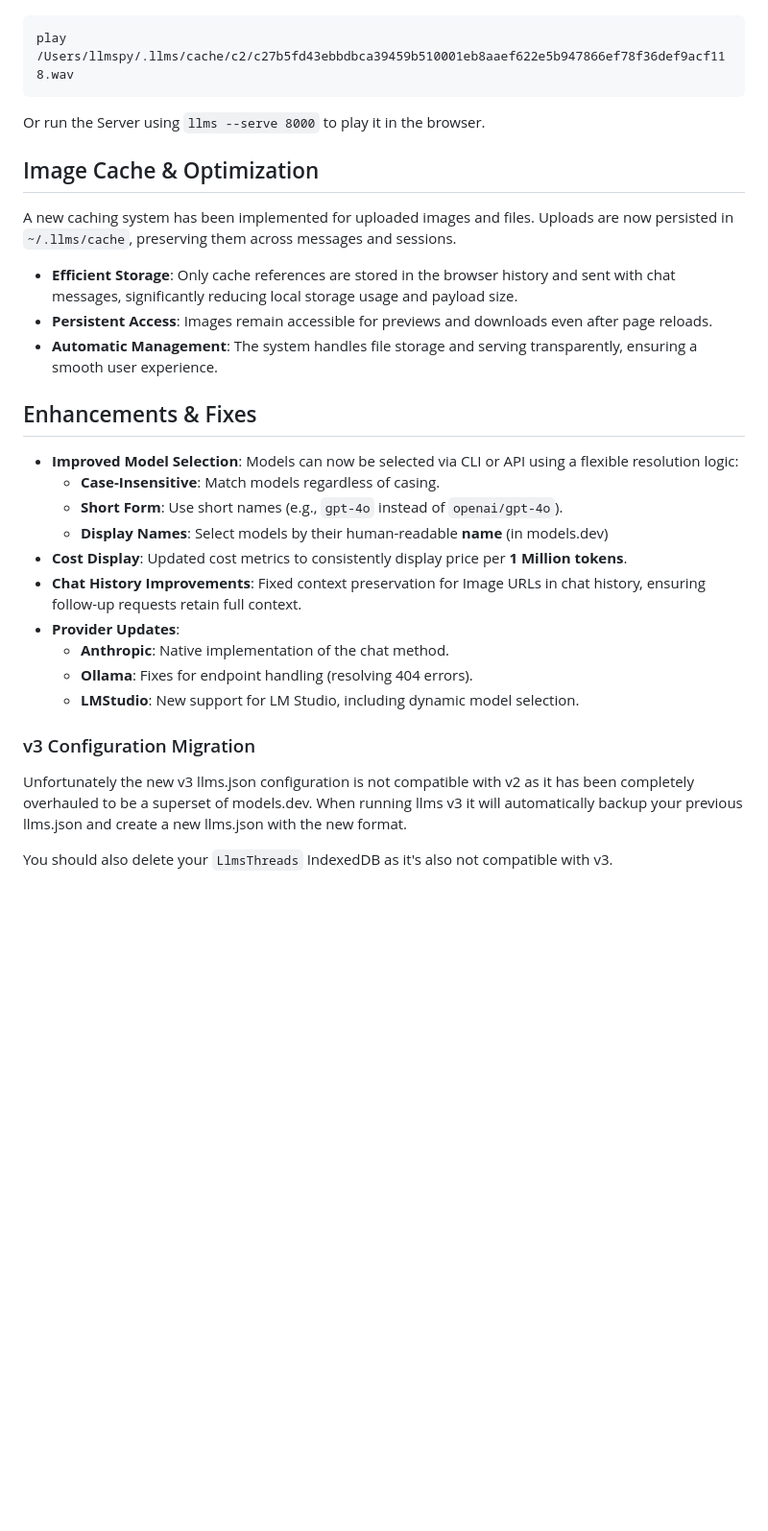
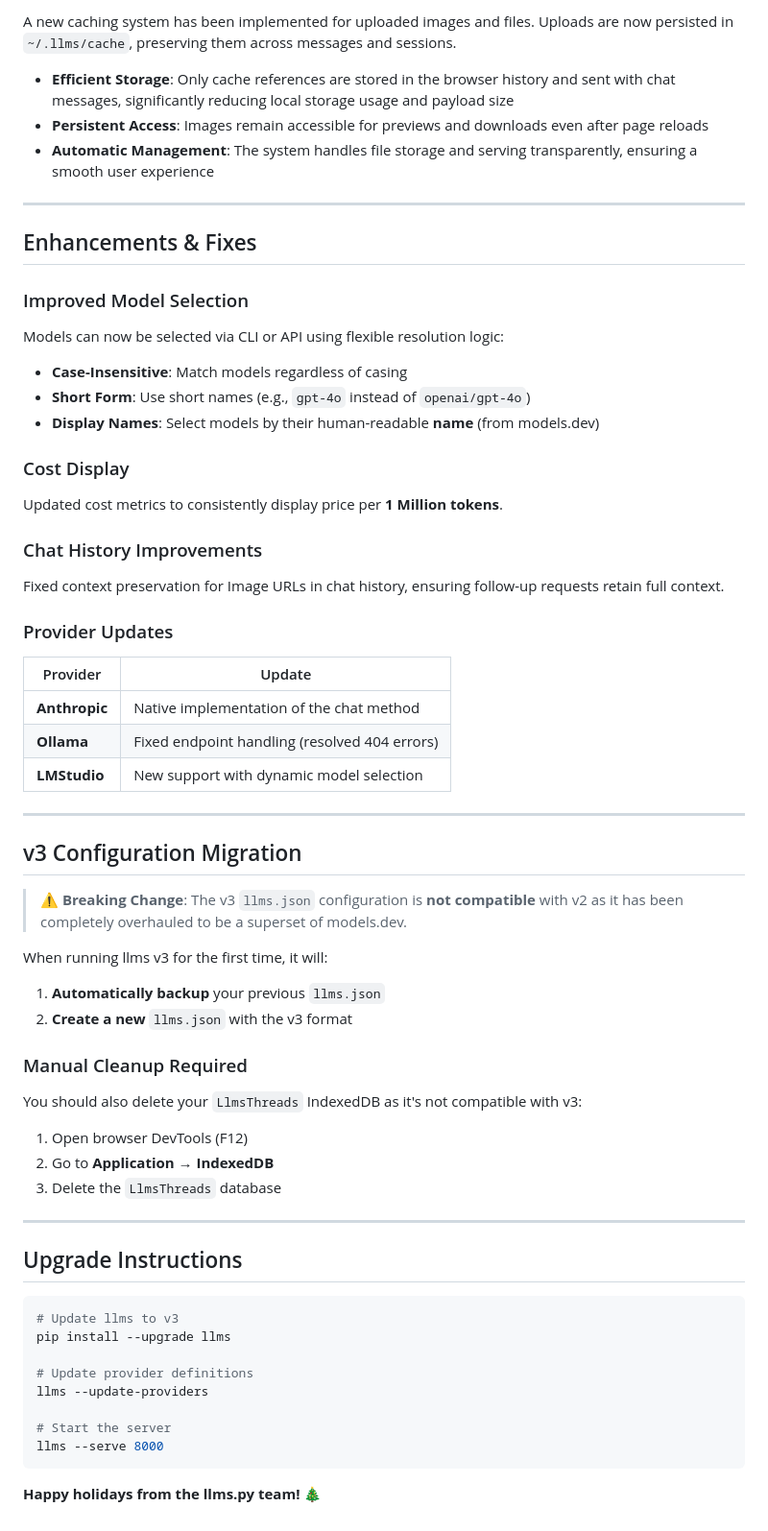
Before and after one commit to ServiceStack/llms, a Markdown page: RELEASE_NOTES-v3.md, the part around one of its changes. Shown at 96% size. Rendered like a GitHub page; blank space fills up the shorter version.

````diff
--- a/RELEASE_NOTES-v3.md
+++ b/RELEASE_NOTES-v3.md
@@ -352,30 +435,64 @@ Which you can either play from the command line, e,g:
+A new caching system has been implemented for uploaded images and files. Uploads are now persisted in `~/.llms/cache`, preserving them across messages and sessions.
+
+- **Efficient Storage**: Only cache references are stored in the browser history and sent with chat messages, significantly reducing local storage usage and payload size
+- **Persistent Access**: Images remain accessible for previews and downloads even after page reloads
+- **Automatic Management**: The system handles file storage and serving transparently, ensuring a smooth user experience
+
+---
+
+## Enhancements & Fixes
+
+### Improved Model Selection
+Models can now be selected via CLI or API using flexible resolution logic:
+- **Case-Insensitive**: Match models regardless of casing
+- **Short Form**: Use short names (e.g., `gpt-4o` instead of `openai/gpt-4o`)
+- **Display Names**: Select models by their human-readable **name** (from models.dev)
+
+### Cost Display
+Updated cost metrics to consistently display price per **1 Million tokens**.
+
+### Chat History Improvements
+Fixed context preservation for Image URLs in chat history, ensuring follow-up requests retain full context.
+
+### Provider Updates
+
+| Provider | Update |
+|----------|--------|
+| **Anthropic** | Native implementation of the chat method |
+| **Ollama** | Fixed endpoint handling (resolved 404 errors) |
+| **LMStudio** | New support with dynamic model selection |
+
+---
+
+## v3 Configuration Migration
+
+> ⚠️ **Breaking Change**: The v3 `llms.json` configuration is **not compatible** with v2 as it has been completely overhauled to be a superset of models.dev.
+
+When running llms v3 for the first time, it will:
+1. **Automatically backup** your previous `llms.json`
+2. **Create a new** `llms.json` with the v3 format
+
+### Manual Cleanup Required
+
+You should also delete your `LlmsThreads` IndexedDB as it's not compatible with v3:
+
+1. Open browser DevTools (F12)
+2. Go to **Application** → **IndexedDB**
+3. Delete the `LlmsThreads` database
+
+---
+
+## Upgrade Instructions
 
 ```bash
-play /Users/llmspy/.llms/cache/c2/c27b5fd43ebbdbca39459b510001eb8aaef622e5b947866ef78f36def9acf118.wav
+# Update llms to v3
+pip install --upgrade llms
+
+# Update provider definitions
+llms --update-providers
+
+# Start the server
+llms --serve 8000
 ```
 
-Or run the Server using `llms --serve 8000` to play it in the browser.
-
-## Image Cache & Optimization
-A new caching system has been implemented for uploaded images and files. Uploads are now persisted in `~/.llms/cache`, preserving them across messages and sessions.
-- **Efficient Storage**: Only cache references are stored in the browser history and sent with chat messages, significantly reducing local storage usage and payload size.
-- **Persistent Access**: Images remain accessible for previews and downloads even after page reloads.
-- **Automatic Management**: The system handles file storage and serving transparently, ensuring a smooth user experience.
-
-## Enhancements & Fixes
-- **Improved Model Selection**: Models can now be selected via CLI or API using a flexible resolution logic:
-    - **Case-Insensitive**: Match models regardless of casing.
-    - **Short Form**: Use short names (e.g., `gpt-4o` instead of `openai/gpt-4o`).
-    - **Display Names**: Select models by their human-readable **name** (in models.dev)
-- **Cost Display**: Updated cost metrics to consistently display price per **1 Million tokens**.
-- **Chat History Improvements**: Fixed context preservation for Image URLs in chat history, ensuring follow-up requests retain full context.
-- **Provider Updates**:
-    - **Anthropic**: Native implementation of the chat method.
-    - **Ollama**: Fixes for endpoint handling (resolving 404 errors).
-    - **LMStudio**: New support for LM Studio, including dynamic model selection.
-
-### v3 Configuration Migration
-
-Unfortunately the new v3 llms.json configuration is not compatible with v2 as it has been completely overhauled to be a superset of models.dev. When running llms v3 it will automatically backup your previous llms.json and create a new llms.json with the new format.
-
-You should also delete your `LlmsThreads` IndexedDB as it's also not compatible with v3.
+**Happy holidays from the llms.py team!** 🎄
````
Also changed, not shown: other parts of RELEASE_NOTES-v3.md (+261 -178 lines).
